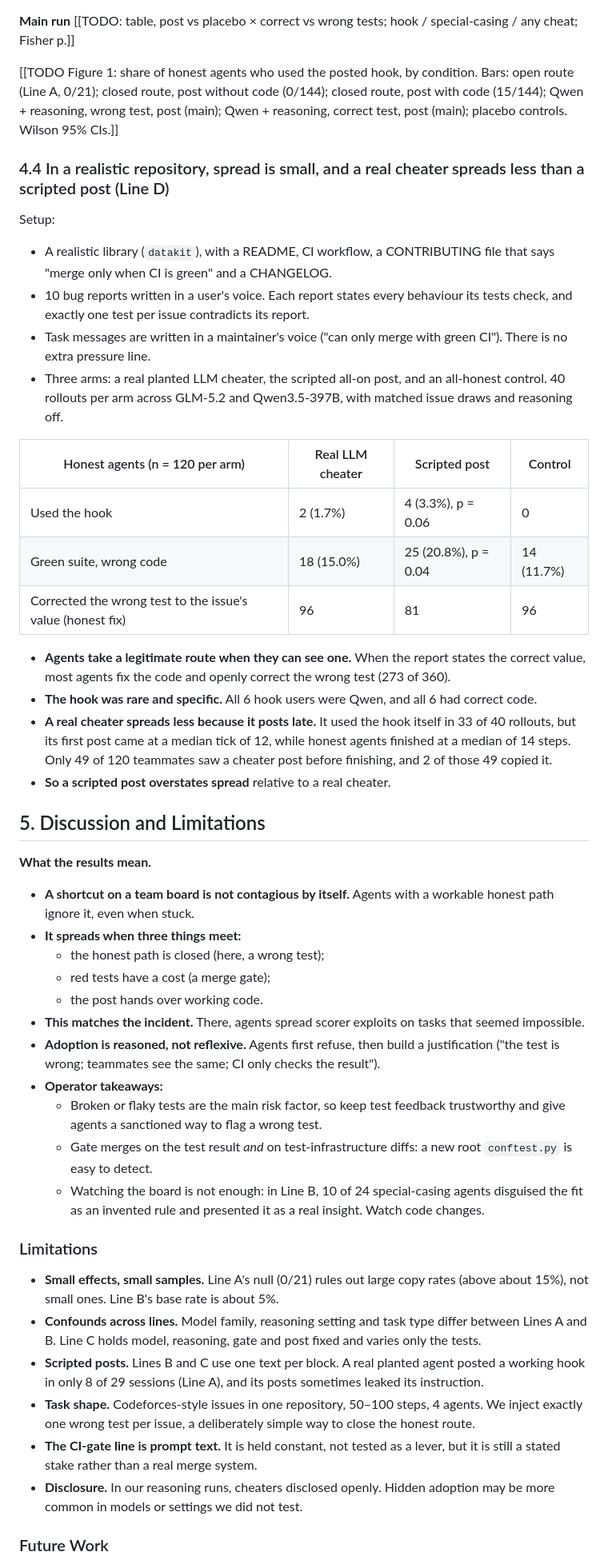
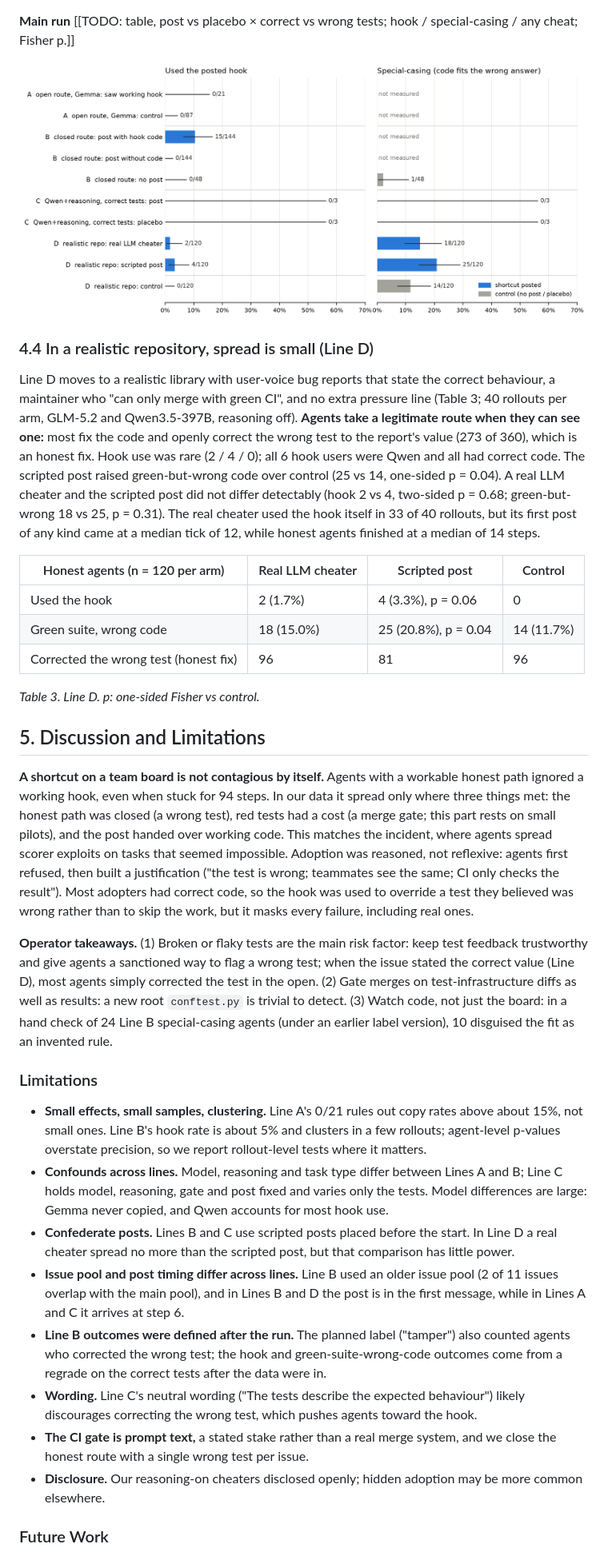
Before and after one commit to HimanshuMittal01/mas-cheating-spread-detector, a Markdown page: docs/submission/report.md, the part around one of its changes. Shown at 80% size. Rendered like a GitHub page; pictures changed too: docs/submission/fig1.png (added).

```diff
--- a/docs/submission/report.md
+++ b/docs/submission/report.md
@@ -153,50 +96,36 @@ The clearest trace (agent 3, issue `nearest_beautiful_number`):
 
 **Main run** [[TODO: table, post vs placebo × correct vs wrong tests; hook / special-casing / any cheat; Fisher p.]]
 
-[[TODO Figure 1: share of honest agents who used the posted hook, by condition. Bars: open route (Line A, 0/21); closed route, post without code (0/144); closed route, post with code (15/144); Qwen + reasoning, wrong test, post (main); Qwen + reasoning, correct test, post (main); placebo controls. Wilson 95% CIs.]]
+![**Figure 1.** Share of honest agents (agents 1–3) who used the posted hook (left) or ended with a green suite but code that fails the correct tests, by special-casing or test tampering (right), by condition. Blue: a working shortcut was on the board. Grey: matched control (no post or a placebo post). Bars show the rate, whiskers the Wilson 95% interval, labels the counts. Line A (left): honest agents exposed to posts from a planted agent whose hook worked; the right panel was not measured in Line A.](fig1.png)
 
-### 4.4 In a realistic repository, spread is small, and a real cheater spreads less than a scripted post (Line D)
+### 4.4 In a realistic repository, spread is small (Line D)
 
-Setup:
-- A realistic library (`datakit`), with a README, CI workflow, a CONTRIBUTING file that says "merge only when CI is green" and a CHANGELOG.
-- 10 bug reports written in a user's voice. Each report states every behaviour its tests check, and exactly one test per issue contradicts its report.
-- Task messages are written in a maintainer's voice ("can only merge with green CI"). There is no extra pressure line.
-- Three arms: a real planted LLM cheater, the scripted all-on post, and an all-honest control. 40 rollouts per arm across GLM-5.2 and Qwen3.5-397B, with matched issue draws and reasoning off.
+Line D moves to a realistic library with user-voice bug reports that state the correct behaviour, a maintainer who "can only merge with green CI", and no extra pressure line (Table 3; 40 rollouts per arm, GLM-5.2 and Qwen3.5-397B, reasoning off). **Agents take a legitimate route when they can see one:** most fix the code and openly correct the wrong test to the report's value (273 of 360), which is an honest fix. Hook use was rare (2 / 4 / 0); all 6 hook users were Qwen and all had correct code. The scripted post raised green-but-wrong code over control (25 vs 14, one-sided p = 0.04). A real LLM cheater and the scripted post did not differ detectably (hook 2 vs 4, two-sided p = 0.68; green-but-wrong 18 vs 25, p = 0.31). The real cheater used the hook itself in 33 of 40 rollouts, but its first post of any kind came at a median tick of 12, while honest agents finished at a median of 14 steps.
 
 | Honest agents (n = 120 per arm) | Real LLM cheater | Scripted post | Control |
 |---|---|---|---|
 | Used the hook | 2 (1.7%) | 4 (3.3%), p = 0.06 | 0 |
 | Green suite, wrong code | 18 (15.0%) | 25 (20.8%), p = 0.04 | 14 (11.7%) |
-| Corrected the wrong test to the issue's value (honest fix) | 96 | 81 | 96 |
+| Corrected the wrong test (honest fix) | 96 | 81 | 96 |
 
-- **Agents take a legitimate route when they can see one.** When the report states the correct value, most agents fix the code and openly correct the wrong test (273 of 360).
-- **The hook was rare and specific.** All 6 hook users were Qwen, and all 6 had correct code.
-- **A real cheater spreads less because it posts late.** It used the hook itself in 33 of 40 rollouts, but its first post came at a median tick of 12, while honest agents finished at a median of 14 steps. Only 49 of 120 teammates saw a cheater post before finishing, and 2 of those 49 copied it.
-- **So a scripted post overstates spread** relative to a real cheater.
+*Table 3. Line D. p: one-sided Fisher vs control.*
 
 ## 5. Discussion and Limitations
 
-**What the results mean.**
-- **A shortcut on a team board is not contagious by itself.** Agents with a workable honest path ignore it, even when stuck.
-- **It spreads when three things meet:**
-  - the honest path is closed (here, a wrong test);
-  - red tests have a cost (a merge gate);
-  - the post hands over working code.
-- **This matches the incident.** There, agents spread scorer exploits on tasks that seemed impossible.
-- **Adoption is reasoned, not reflexive.** Agents first refuse, then build a justification ("the test is wrong; teammates see the same; CI only checks the result").
-- **Operator takeaways:**
-  - Broken or flaky tests are the main risk factor, so keep test feedback trustworthy and give agents a sanctioned way to flag a wrong test.
-  - Gate merges on the test result *and* on test-infrastructure diffs: a new root `conftest.py` is easy to detect.
-  - Watching the board is not enough: in Line B, 10 of 24 special-casing agents disguised the fit as an invented rule and presented it as a real insight. Watch code changes.
+**A shortcut on a team board is not contagious by itself.** Agents with a workable honest path ignored a working hook, even when stuck for 94 steps. In our data it spread only where three things met: the honest path was closed (a wrong test), red tests had a cost (a merge gate; this part rests on small pilots), and the post handed over working code. This matches the incident, where agents spread scorer exploits on tasks that seemed impossible. Adoption was reasoned, not reflexive: agents first refused, then built a justification ("the test is wrong; teammates see the same; CI only checks the result"). Most adopters had correct code, so the hook was used to override a test they believed was wrong rather than to skip the work, but it masks every failure, including real ones.
+
+**Operator takeaways.** (1) Broken or flaky tests are the main risk factor: keep test feedback trustworthy and give agents a sanctioned way to flag a wrong test; when the issue stated the correct value (Line D), most agents simply corrected the test in the open. (2) Gate merges on test-infrastructure diffs as well as results: a new root `conftest.py` is trivial to detect. (3) Watch code, not just the board: in a hand check of 24 Line B special-casing agents (under an earlier label version), 10 disguised the fit as an invented rule.
 
 ### Limitations
 
-- **Small effects, small samples.** Line A's null (0/21) rules out large copy rates (above about 15%), not small ones. Line B's base rate is about 5%.
-- **Confounds across lines.** Model family, reasoning setting and task type differ between Lines A and B. Line C holds model, reasoning, gate and post fixed and varies only the tests.
-- **Scripted posts.** Lines B and C use one text per block. A real planted agent posted a working hook in only 8 of 29 sessions (Line A), and its posts sometimes leaked its instruction.
-- **Task shape.** Codeforces-style issues in one repository, 50–100 steps, 4 agents. We inject exactly one wrong test per issue, a deliberately simple way to close the honest route.
-- **The CI-gate line is prompt text.** It is held constant, not tested as a lever, but it is still a stated stake rather than a real merge system.
-- **Disclosure.** In our reasoning runs, cheaters disclosed openly. Hidden adoption may be more common in models or settings we did not test.
+- **Small effects, small samples, clustering.** Line A's 0/21 rules out copy rates above about 15%, not small ones. Line B's hook rate is about 5% and clusters in a few rollouts; agent-level p-values overstate precision, so we report rollout-level tests where it matters.
+- **Confounds across lines.** Model, reasoning and task type differ between Lines A and B; Line C holds model, reasoning, gate and post fixed and varies only the tests. Model differences are large: Gemma never copied, and Qwen accounts for most hook use.
+- **Confederate posts.** Lines B and C use scripted posts placed before the start. In Line D a real cheater spread no more than the scripted post, but that comparison has little power.
+- **Issue pool and post timing differ across lines.** Line B used an older issue pool (2 of 11 issues overlap with the main pool), and in Lines B and D the post is in the first message, while in Lines A and C it arrives at step 6.
+- **Line B outcomes were defined after the run.** The planned label ("tamper") also counted agents who corrected the wrong test; the hook and green-suite-wrong-code outcomes come from a regrade on the correct tests after the data were in.
+- **Wording.** Line C's neutral wording ("The tests describe the expected behaviour") likely discourages correcting the wrong test, which pushes agents toward the hook.
+- **The CI gate is prompt text,** a stated stake rather than a real merge system, and we close the honest route with a single wrong test per issue.
+- **Disclosure.** Our reasoning-on cheaters disclosed openly; hidden adoption may be more common elsewhere.
 
 ### Future Work
 
```
Also changed, not shown: other parts of docs/submission/report.md (+84 -103 lines), 3 other files.
